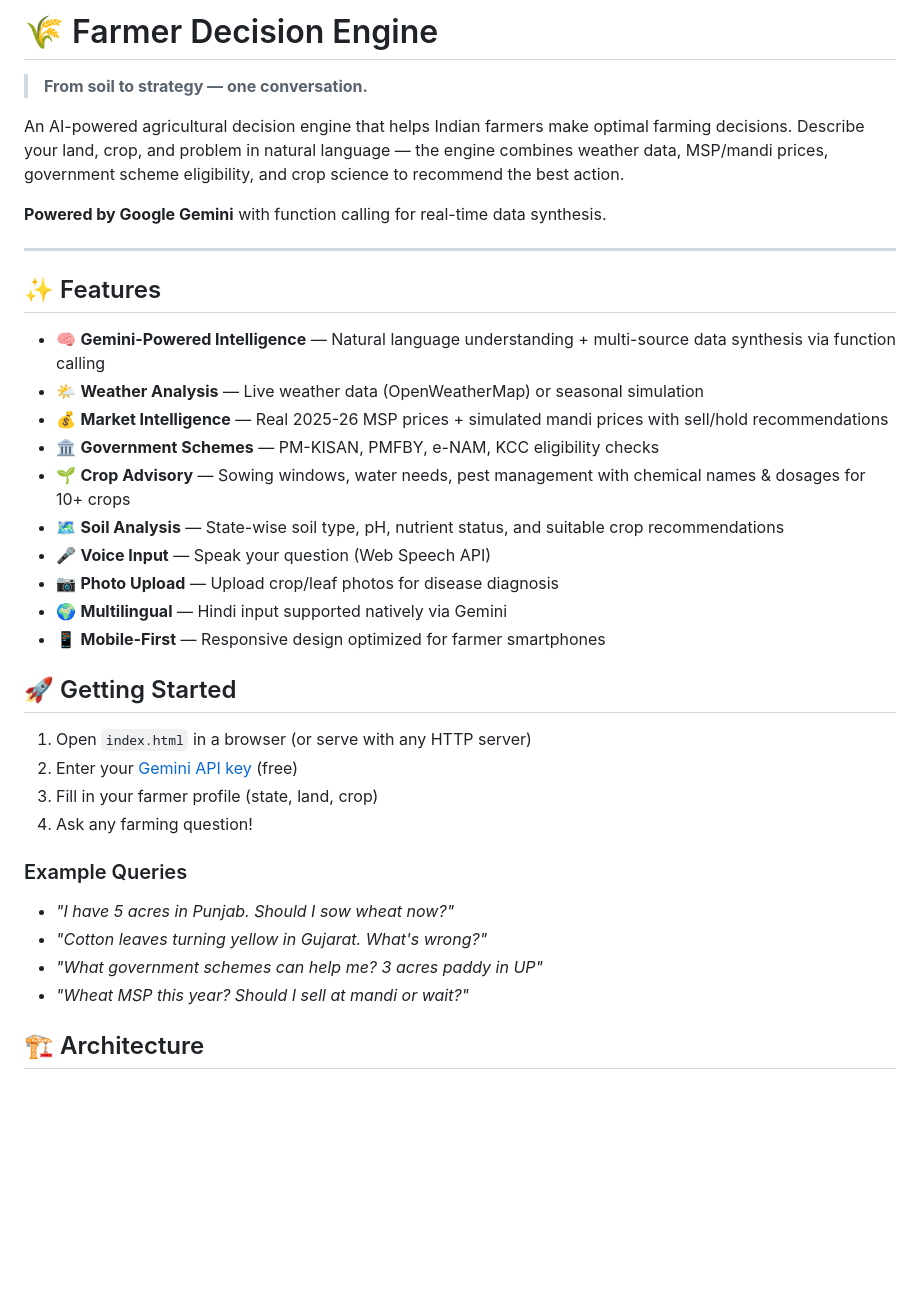
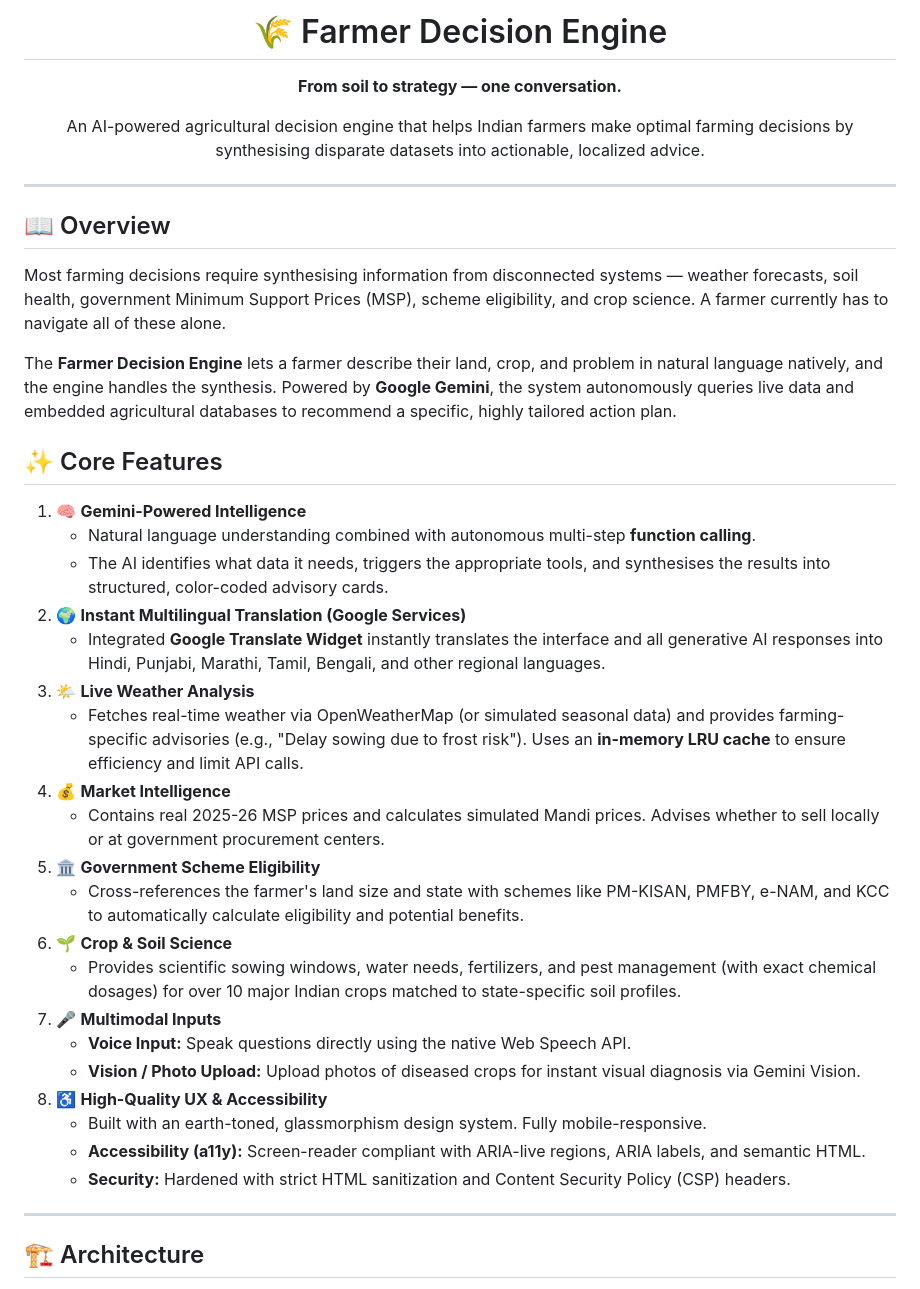
Before and after one commit to sachin0612/promptwars_google, a Markdown page: README.md, the part around one of its changes. GitHub-like rendering; blank space fills up the shorter version.

```diff
--- a/README.md
+++ b/README.md
@@ -1,38 +1,41 @@
-# 🌾 Farmer Decision Engine
-
-> **From soil to strategy — one conversation.**
-
-An AI-powered agricultural decision engine that helps Indian farmers make optimal farming decisions. Describe your land, crop, and problem in natural language — the engine combines weather data, MSP/mandi prices, government scheme eligibility, and crop science to recommend the best action.
-
-**Powered by Google Gemini** with function calling for real-time data synthesis.
+<div align="center">
+  <h1>🌾 Farmer Decision Engine</h1>
+  <p><strong>From soil to strategy — one conversation.</strong></p>
+  <p>An AI-powered agricultural decision engine that helps Indian farmers make optimal farming decisions by synthesising disparate datasets into actionable, localized advice.</p>
+</div>
 
 ---
 
-## ✨ Features
+## 📖 Overview
 
-- 🧠 **Gemini-Powered Intelligence** — Natural language understanding + multi-source data synthesis via function calling
-- 🌤️ **Weather Analysis** — Live weather data (OpenWeatherMap) or seasonal simulation
-- 💰 **Market Intelligence** — Real 2025-26 MSP prices + simulated mandi prices with sell/hold recommendations
-- 🏛️ **Government Schemes** — PM-KISAN, PMFBY, e-NAM, KCC eligibility checks
-- 🌱 **Crop Advisory** — Sowing windows, water needs, pest management with chemical names & dosages for 10+ crops
-- 🗺️ **Soil Analysis** — State-wise soil type, pH, nutrient status, and suitable crop recommendations
-- 🎤 **Voice Input** — Speak your question (Web Speech API)
-- 📷 **Photo Upload** — Upload crop/leaf photos for disease diagnosis
-- 🌍 **Multilingual** — Hindi input supported natively via Gemini
-- 📱 **Mobile-First** — Responsive design optimized for farmer smartphones
+Most farming decisions require synthesising information from disconnected systems — weather forecasts, soil health, government Minimum Support Prices (MSP), scheme eligibility, and crop science. A farmer currently has to navigate all of these alone.
 
-## 🚀 Getting Started
+The **Farmer Decision Engine** lets a farmer describe their land, crop, and problem in natural language natively, and the engine handles the synthesis. Powered by **Google Gemini**, the system autonomously queries live data and embedded agricultural databases to recommend a specific, highly tailored action plan.
 
-1. Open `index.html` in a browser (or serve with any HTTP server)
-2. Enter your [Gemini API key](https://aistudio.google.com/apikey) (free)
-3. Fill in your farmer profile (state, land, crop)
-4. Ask any farming question!
+## ✨ Core Features
 
-### Example Queries
-- *"I have 5 acres in Punjab. Should I sow wheat now?"*
-- *"Cotton leaves turning yellow in Gujarat. What's wrong?"*
-- *"What government schemes can help me? 3 acres paddy in UP"*
-- *"Wheat MSP this year? Should I sell at mandi or wait?"*
+1. 🧠 **Gemini-Powered Intelligence**
+   - Natural language understanding combined with autonomous multi-step **function calling**.
+   - The AI identifies what data it needs, triggers the appropriate tools, and synthesises the results into structured, color-coded advisory cards.
+2. 🌍 **Instant Multilingual Translation (Google Services)**
+   - Integrated **Google Translate Widget** instantly translates the interface and all generative AI responses into Hindi, Punjabi, Marathi, Tamil, Bengali, and other regional languages.
+3. 🌤️ **Live Weather Analysis**
+   - Fetches real-time weather via OpenWeatherMap (or simulated seasonal data) and provides farming-specific advisories (e.g., "Delay sowing due to frost risk"). Uses an **in-memory LRU cache** to ensure efficiency and limit API calls.
+4. 💰 **Market Intelligence**
+   - Contains real 2025-26 MSP prices and calculates simulated Mandi prices. Advises whether to sell locally or at government procurement centers.
+5. 🏛️ **Government Scheme Eligibility**
+   - Cross-references the farmer's land size and state with schemes like PM-KISAN, PMFBY, e-NAM, and KCC to automatically calculate eligibility and potential benefits.
+6. 🌱 **Crop & Soil Science**
+   - Provides scientific sowing windows, water needs, fertilizers, and pest management (with exact chemical dosages) for over 10 major Indian crops matched to state-specific soil profiles.
+7. 🎤 **Multimodal Inputs**
+   - **Voice Input:** Speak questions directly using the native Web Speech API.
+   - **Vision / Photo Upload:** Upload photos of diseased crops for instant visual diagnosis via Gemini Vision.
+8. ♿ **High-Quality UX & Accessibility**
+   - Built with an earth-toned, glassmorphism design system. Fully mobile-responsive.
+   - **Accessibility (a11y):** Screen-reader compliant with ARIA-live regions, ARIA labels, and semantic HTML.
+   - **Security:** Hardened with strict HTML sanitization and Content Security Policy (CSP) headers.
+
+---
 
 ## 🏗️ Architecture
 
```
Also changed, not shown: other parts of README.md (+59 -26 lines).
